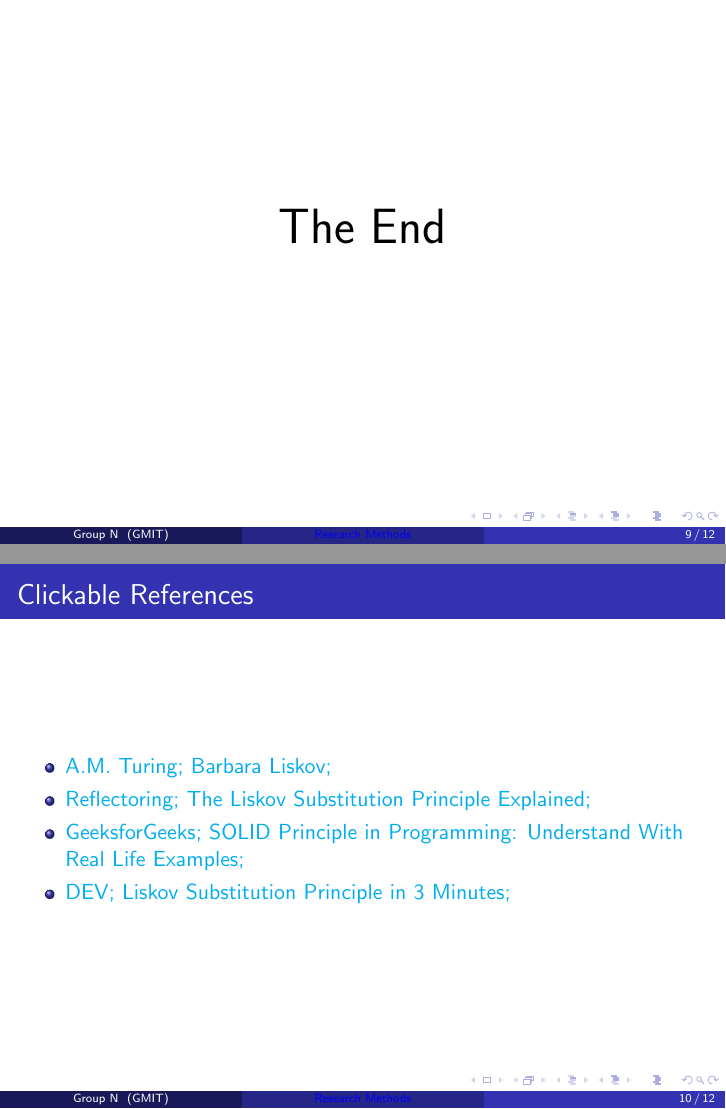
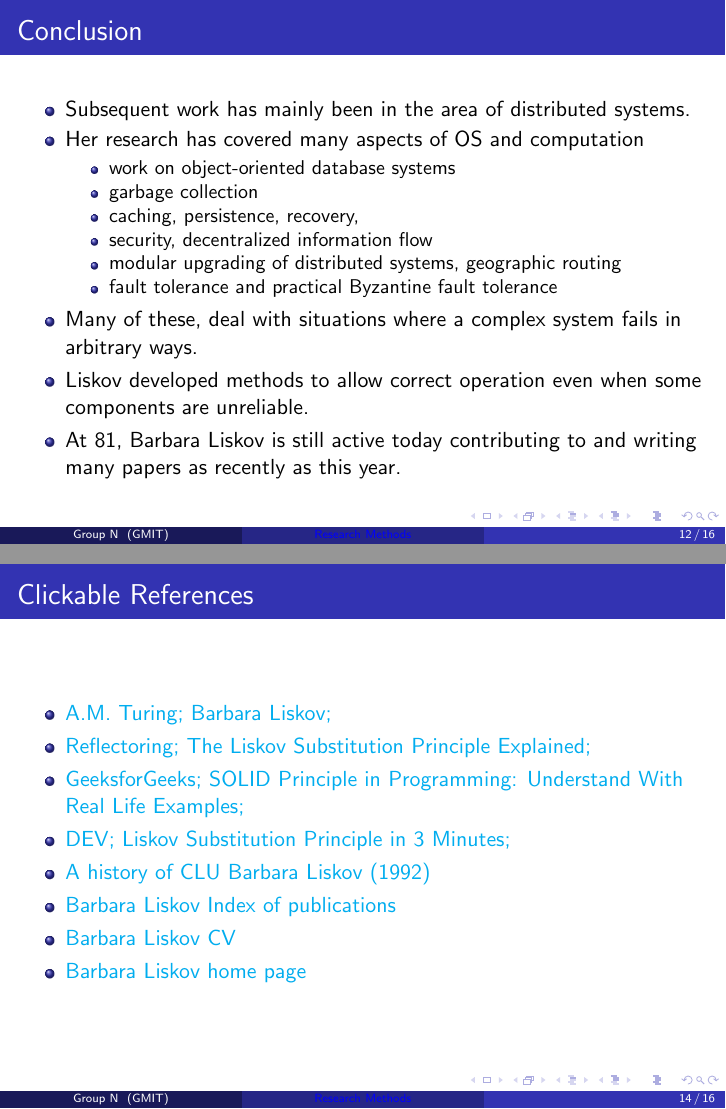
Before and after one commit to Research-Methods-Presentation/Barbara-Liskov, LaTeX slides (Barbara Liskov/presentation_1.tex): pages 11 and 12 of 14 before the commit and pages 14 and 16 of 18 after it, joined at a grey line. Compiled offline with pdfLaTeX.

Commit message:
added more slides to presentation

```diff
--- a/Barbara Liskov/presentation_1.tex
+++ b/Barbara Liskov/presentation_1.tex
@@ -235,6 +275,27 @@ She did not name the Liskov Substitution Principle. Apparently, she received an
 \end{frame}
 
 %------------------------------------------------
+\begin{frame}{Conclusion}
+\begin{itemize}
+\item Subsequent work has mainly been in the area of distributed systems.
+\item Her research has covered many aspects of OS and computation \begin{itemize}
+    \item work on object-oriented database systems
+    \item  garbage collection
+    \item caching, persistence, recovery,
+    \item security, decentralized information flow
+    \item modular upgrading of distributed systems, geographic routing
+    \item fault tolerance and practical Byzantine fault tolerance
+\end{itemize}
+\item Many of these, deal with situations where a complex system fails in arbitrary ways.
+\item Liskov developed methods to allow correct operation even when some components are unreliable.
+\item At 81, Barbara Liskov is still active today contributing to and writing many papers as recently as this year.
+
+\end{itemize}
+\end{frame}
+
+
+
+%------------------------------------------------
 
 \begin{frame}
 \Huge{\centerline{The End}}
@@ -253,6 +314,12 @@ She did not name the Liskov Substitution Principle. Apparently, she received an
 
 
 \item \href{https://dev.to/erikwhiting88/liskov-substitution-principle-in-3-minutes-2}{DEV; Liskov Substitution Principle in 3 Minutes;}
+\item \href {https://dl.acm.org/doi/abs/10.1145/155360.155367}{A history of CLU Barbara Liskov (1992)}
+\item \href{https://dblp.uni-trier.de/pid/l/BarbaraLiskov.html}{Barbara Liskov Index of publications}
+
+\item \href{http://www.pmg.csail.mit.edu/~liskov/newcv-09.pdf}{Barbara Liskov CV}
+
+\item \href{http://www.pmg.csail.mit.edu/~liskov/}{Barbara Liskov home page}
 
 \end{itemize}
 \end{frame}
```
Also changed, not shown: Barbara Liskov/presentation_1.tex (64 more changed lines).
